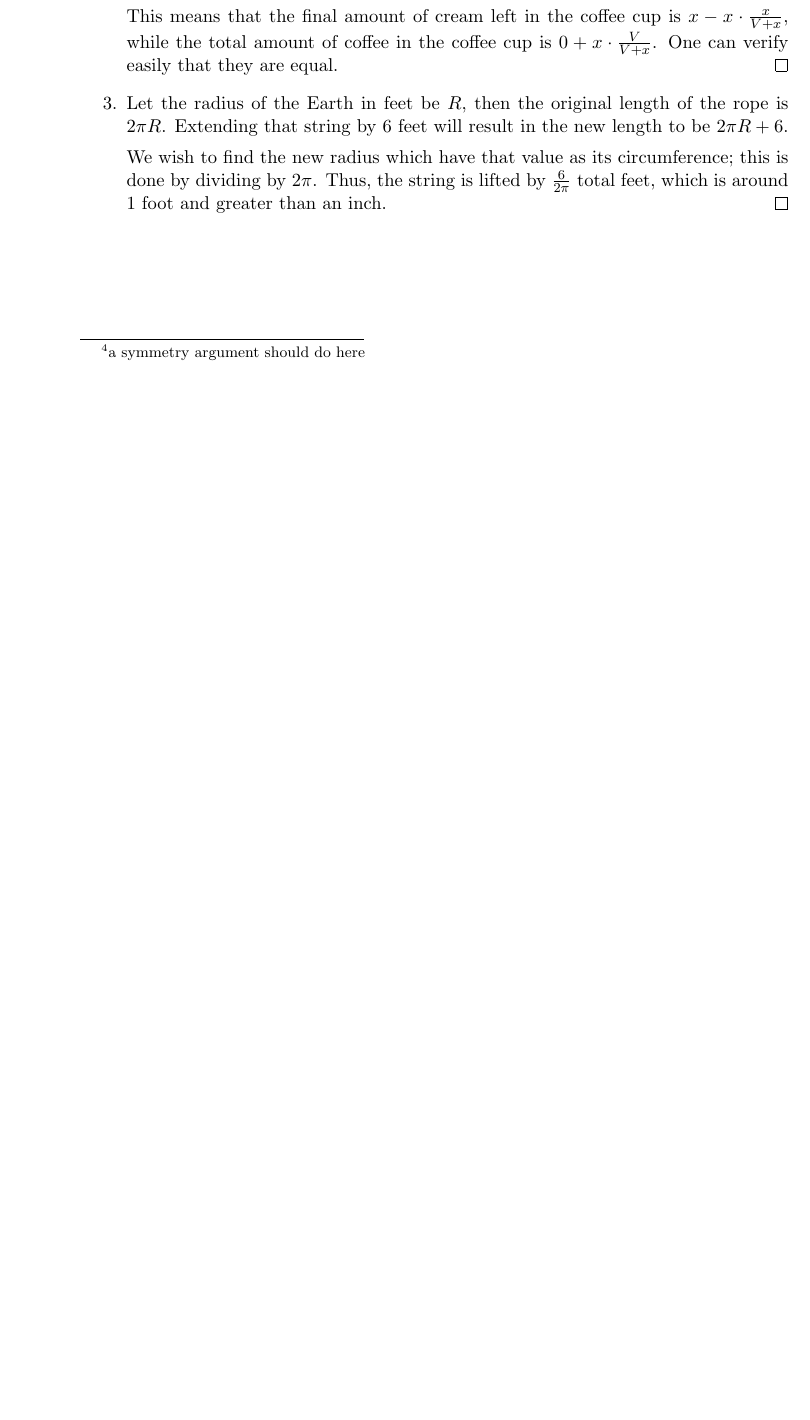
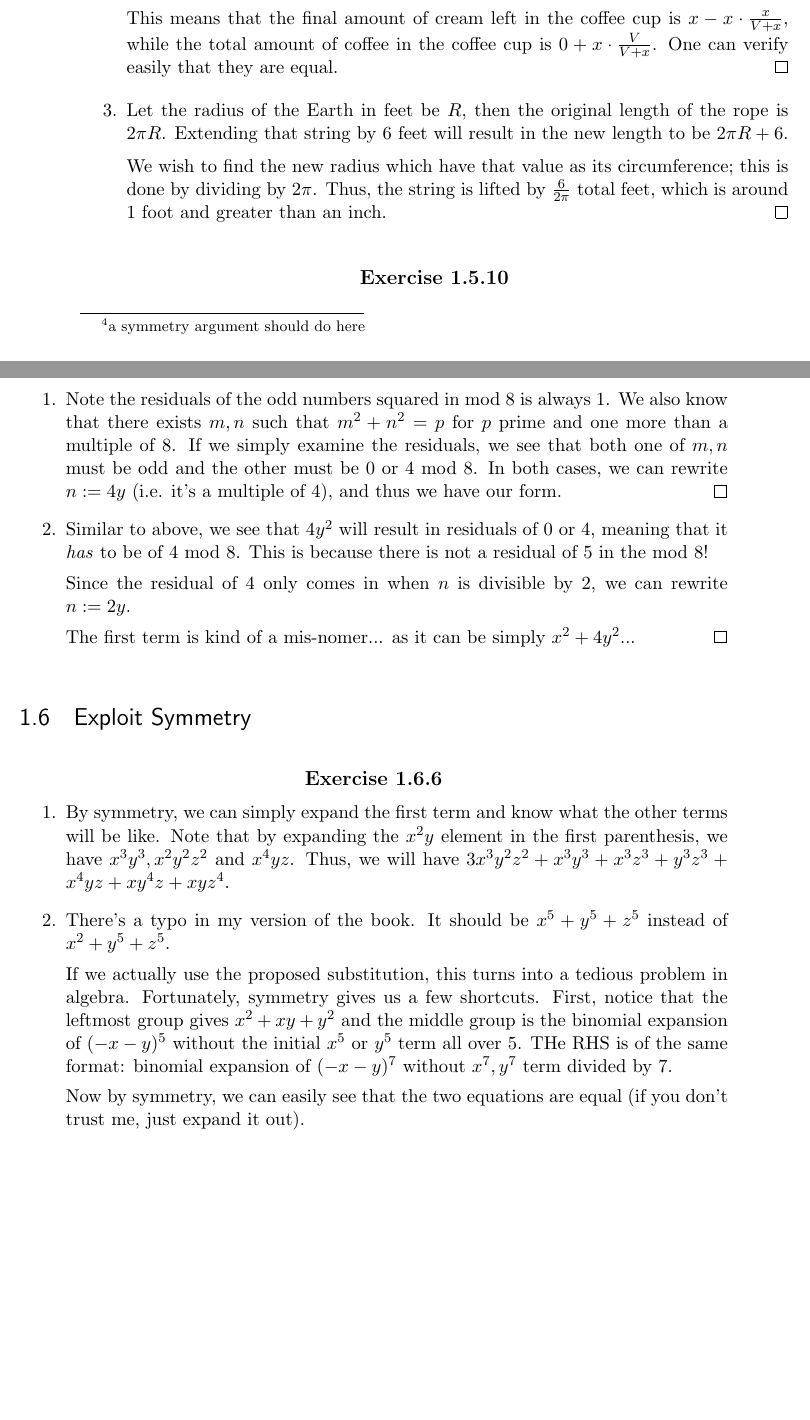
Before and after one commit to runiteking1/larsons_solution, a LaTeX thesis (document.tex, which reads tex/chpt1_sect5.tex, tex/chpt1_sect6.tex): part of page 14 of 14 before the commit and two parts of pages 14 and 15 of 15 after it, the two joined at a grey line, cut so that both start at the same text, the shorter picture padded with empty space. Compiled offline with pdfLaTeX.

Commit message:
Section 6 added.

```diff
--- a/document.tex
+++ b/document.tex
@@ -91,4 +91,7 @@
 
 \section{Choose Effective Notation}
 \input{./tex/chpt1_sect5.tex}
+
+\section{Exploit Symmetry}
+\input{./tex/chpt1_sect6.tex}
 \end{document}
--- a/tex/chpt1_sect5.tex
+++ b/tex/chpt1_sect5.tex
@@ -109,3 +109,19 @@ Now:
 		Thus, the string is lifted by $\frac{6}{2\pi}$ total feet, which is around 1 foot and greater than an inch. \qed
 	\end{enumerate}
 \end{Exercise}
+
+\begin{Exercise}
+	\begin{enumerate}
+		\item Note the residuals of the odd numbers squared in mod 8 is always 1.
+		We also know that there exists $m, n$ such that $m^2 + n^2 = p$ for $p$ prime and one more than a multiple of 8.
+		If we simply examine the residuals, we see that both one of $m, n$ must be odd and the other must be 0 or 4 mod 8.
+		In both cases, we can rewrite $n := 4y$ (i.e. it's a multiple of 4), and thus we have our form.\qed
+
+		\item Similar to above, we see that $4y^2$ will result in residuals of 0 or 4, meaning that it \emph{has} to be of 4 mod 8.
+		This is because there is not a residual of 5 in the mod 8!
+
+		Since the residual of 4 only comes in when $n$ is divisible by 2, we can rewrite $n:=2y$.
+
+		The first term is kind of a mis-nomer... as it can be simply $x^2 + 4y^2$... \qed
+	\end{enumerate}
+\end{Exercise}
--- /dev/null
+++ b/tex/chpt1_sect6.tex
@@ -0,0 +1,19 @@
+\setcounter{Exercise}{5}
+
+\begin{Exercise}
+	\begin{enumerate}
+		\item By symmetry, we can simply expand the first term and know what the other terms will be like.
+		Note that by expanding the $x^2y$ element in the first parenthesis, we have $x^3y^3, x^2y^2z^2$ and $x^4yz$.
+		Thus, we will have $3x^3y^2z^2 + x^3y^3 + x^3z^3 + y^3z^3 + x^4yz + xy^4z + xyz^4$.
+
+		\item There's a typo in my version of the book.
+		It should be $x^5 + y^5 + z^5$ instead of $x^2 + y^5 + z^5$.
+
+		If we actually use the proposed substitution, this turns into a tedious problem in algebra.
+		Fortunately, symmetry gives us a few shortcuts.
+		First, notice that the leftmost group gives $x^2 + xy + y^2$ and the middle group is the binomial expansion of $(-x-y)^5$ without the initial $x^5$ or $y^5$ term all over 5.
+		THe RHS is of the same format: binomial expansion of $(-x-y)^7$ without $x^7, y^7$ term divided by 7.
+
+		Now by symmetry, we can easily see that the two equations are equal (if you don't trust me, just expand it out).
+	\end{enumerate}
+\end{Exercise}
```
Also changed, not shown: document.pdf, 1 other file.
